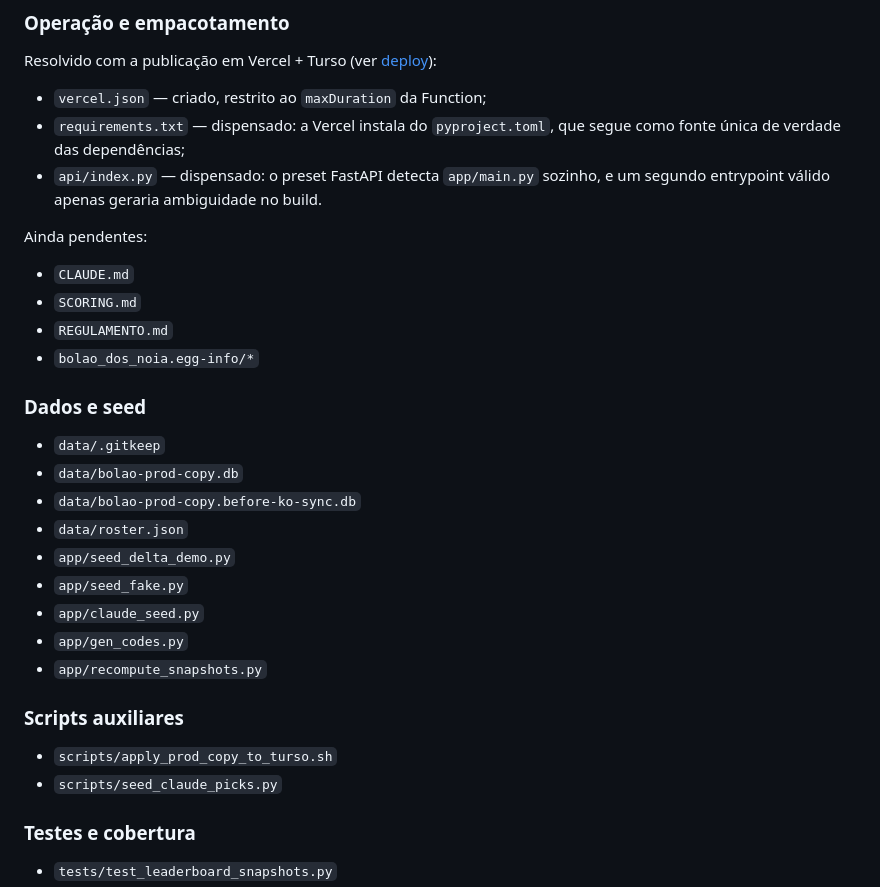
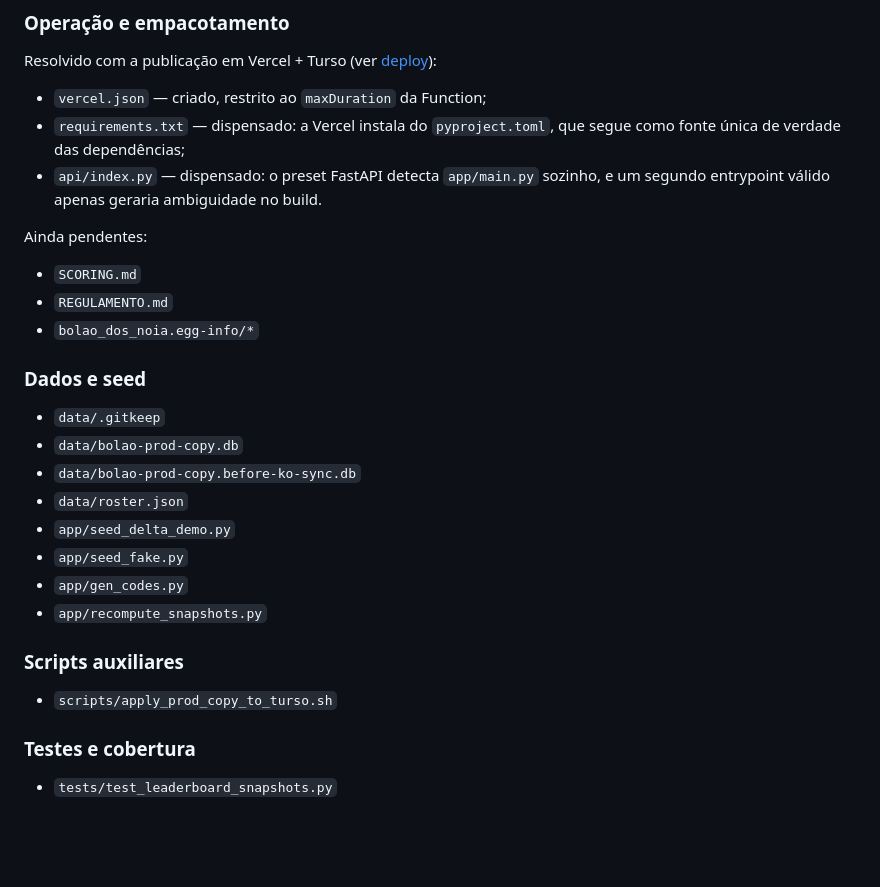
Before and after one commit to Bolao-dos-Noias/bolao-profissa, a Markdown page: faltantes.md, the part around the change. Rendered like a GitHub page; blank space fills up the shorter version.

Commit message:
docs: remover do inventario itens que nao serao portados
Retira do rol de pendencias tres artefatos do repositorio de referencia que
nao fazem parte do escopo do produto e nao serao migrados.

Refs #14

```diff
--- a/faltantes.md
+++ b/faltantes.md
@@ -132,7 +132,6 @@ Resolvido com a publicação em Vercel + Turso (ver [deploy](docs/deploy.md)):
 
 Ainda pendentes:
 
-- `CLAUDE.md`
 - `SCORING.md`
 - `REGULAMENTO.md`
 - `bolao_dos_noia.egg-info/*`
@@ -145,14 +144,12 @@ Ainda pendentes:
 - `data/roster.json`
 - `app/seed_delta_demo.py`
 - `app/seed_fake.py`
-- `app/claude_seed.py`
 - `app/gen_codes.py`
 - `app/recompute_snapshots.py`
 
 ### Scripts auxiliares
 
 - `scripts/apply_prod_copy_to_turso.sh`
-- `scripts/seed_claude_picks.py`
 
 ### Testes e cobertura
 
```
